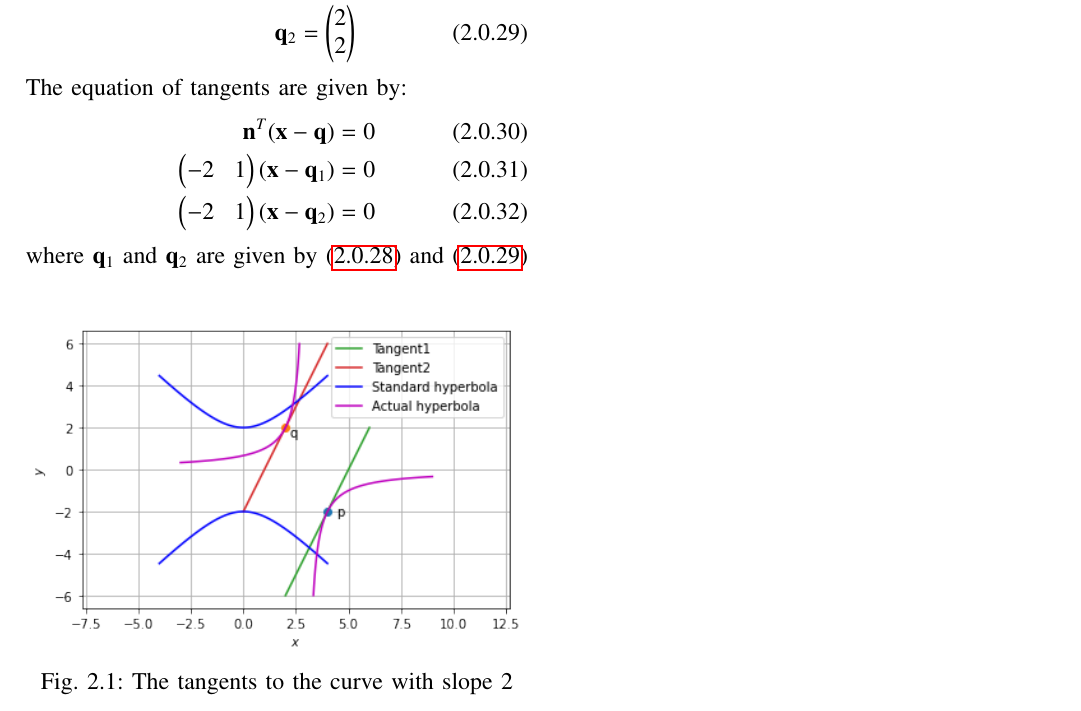
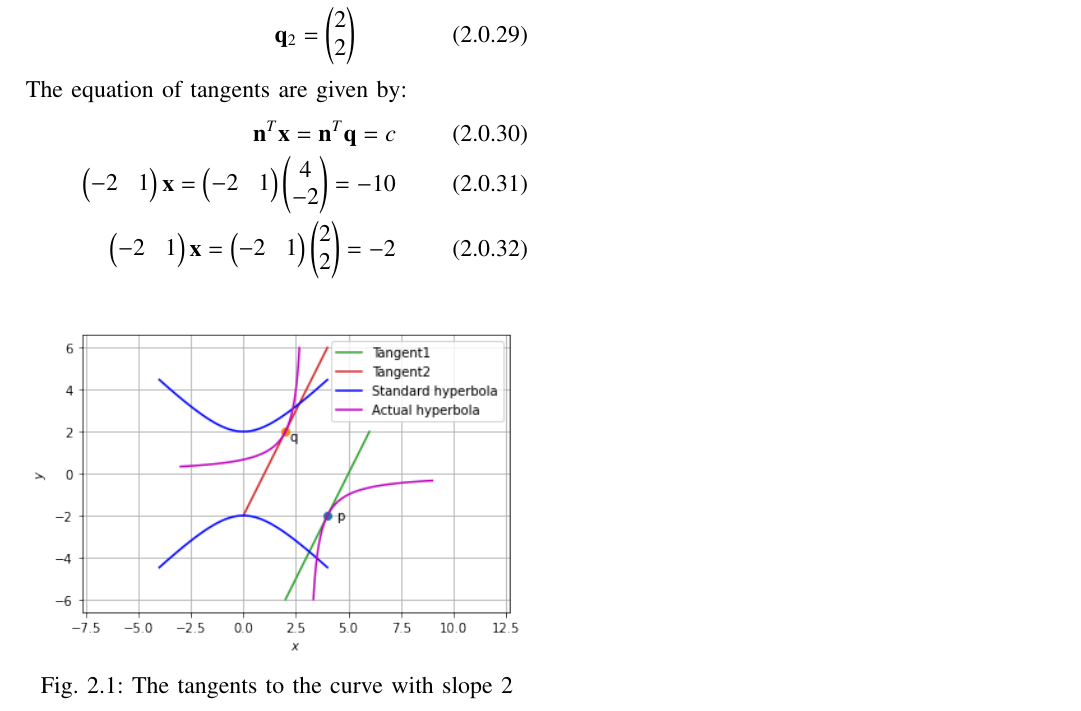
Before and after one commit to satyasm45/Summer-Internship, a LaTeX problem sheet (Assignment-6/Assignment6.tex): part of page 2 of 2, cut so that both start at the same text. Compiled offline with pdfLaTeX.

Commit message:
Update Assignment6.tex

```diff
--- a/Assignment-6/Assignment6.tex
+++ b/Assignment-6/Assignment6.tex
@@ -233,11 +233,11 @@ and the desired points of contact are
 \end{align}
 The equation of tangents are given by:
 \begin{align}
-    \vec{n}^T(\vec{x}-\vec{q})=0\\
-    \myvec{-2&1}(\vec{x}-\vec{q}_1)=0\\
-    \myvec{-2&1}(\vec{x}-\vec{q}_2)=0
+    \vec{n}^T\vec{x}=\vec{n}^T\vec{q}=c\\
+    \myvec{-2&1}\vec{x}=\myvec{-2&1}\myvec{4\\-2}=-10\\
+    \myvec{-2&1}\vec{x}=\myvec{-2&1}\myvec{2\\2}=-2
 \end{align}
-where $\vec{q}_1$ and $\vec{q}_2$ are given by \eqref{eq:9} and \eqref{eq:10}
+
 \numberwithin{figure}{section}
 \begin{figure}[!ht]
 \centering
```
